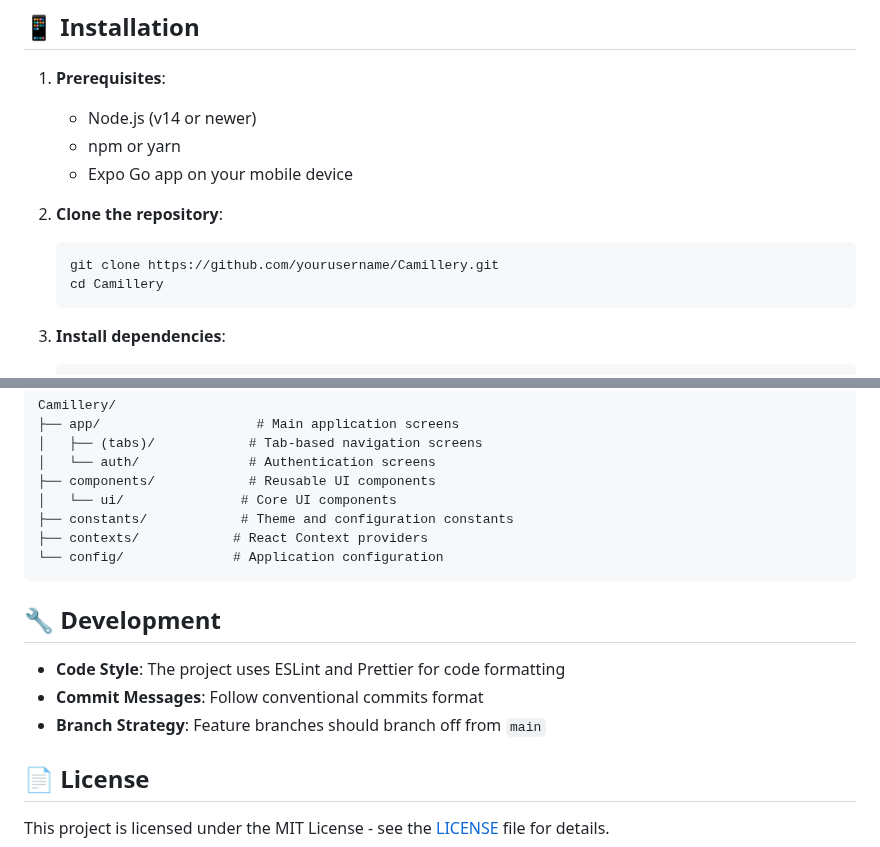
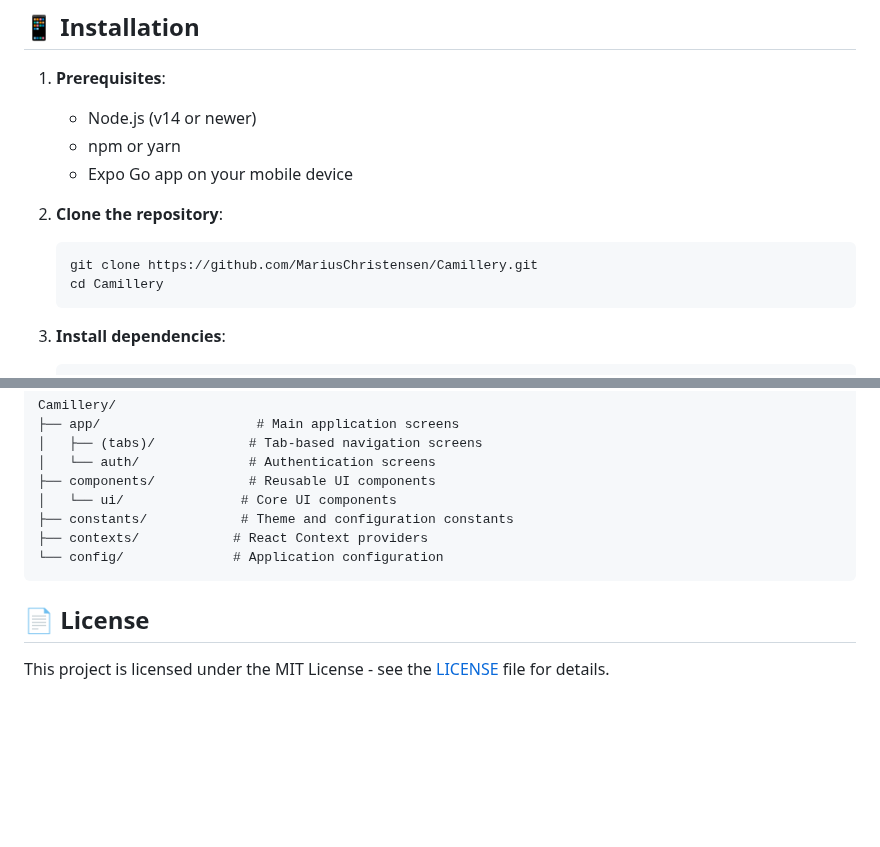
Before and after one commit to MariusChristensen/Camillery, a Markdown page: README.md, 2 parts joined by grey strips. GitHub-like rendering; blank space fills up the shorter version.

````diff
--- a/README.md
+++ b/README.md
@@ -31,7 +31,7 @@ A beautiful shared gallery application built with React Native and Expo, featuri
 2. **Clone the repository**:
 
    ```bash
-   git clone https://github.com/yourusername/Camillery.git
+   git clone https://github.com/MariusChristensen/Camillery.git
    cd Camillery
    ```
 
@@ -88,12 +88,6 @@ Camillery/
 └── config/              # Application configuration
 ```
 
-## 🔧 Development
-
-- **Code Style**: The project uses ESLint and Prettier for code formatting
-- **Commit Messages**: Follow conventional commits format
-- **Branch Strategy**: Feature branches should branch off from `main`
-
 ## 📄 License
 
 This project is licensed under the MIT License - see the [LICENSE](LICENSE) file for details.
````
